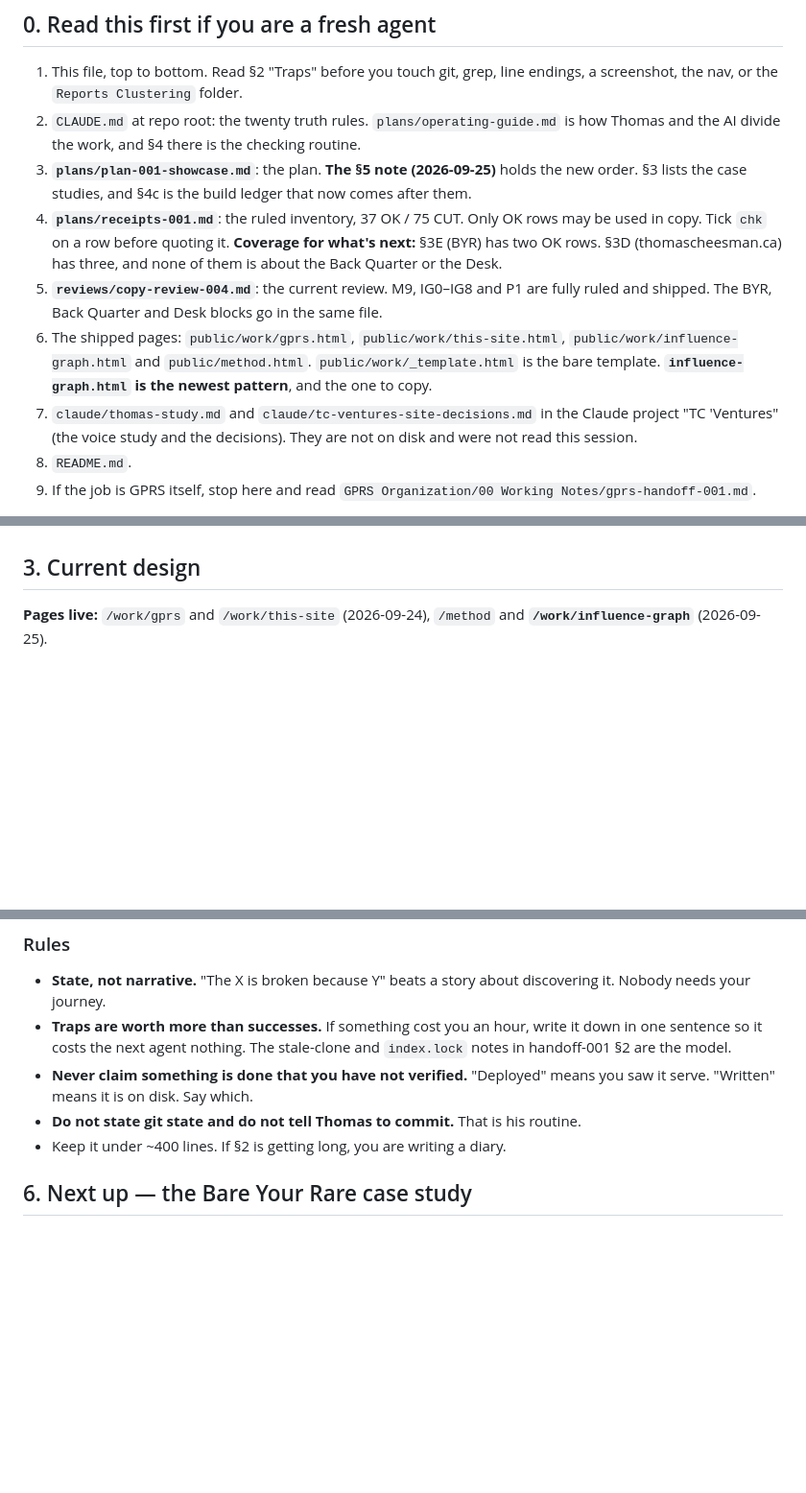
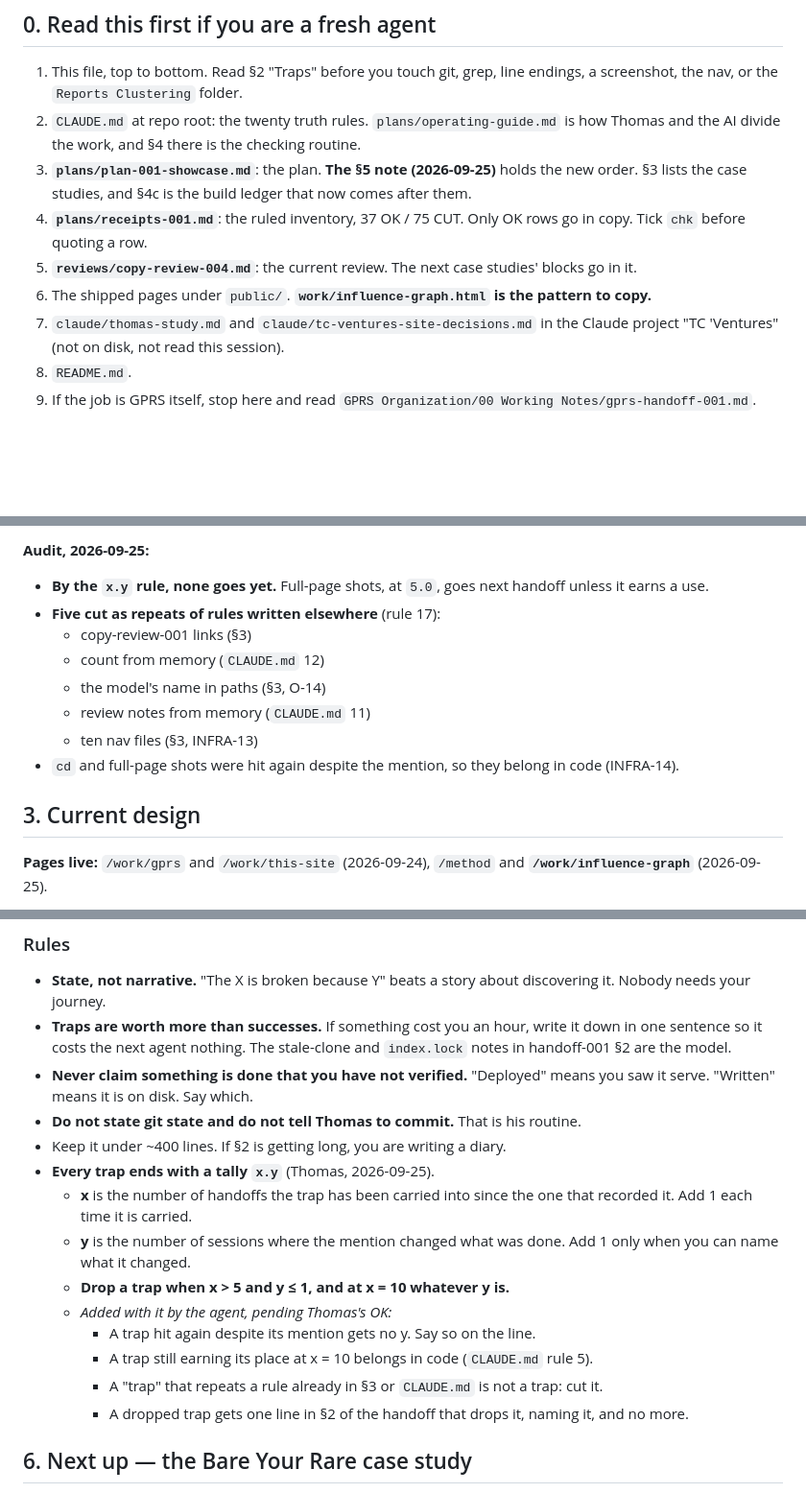
Before and after one commit to DriftingSplash9/tc-ventures-site, a Markdown page: handoff-019.md, 3 parts joined by grey strips. Shown at 96% size. Drawn GitHub-style; blank space fills up the shorter version.

```diff
--- a/handoff-019.md
+++ b/handoff-019.md
@@ -21,18 +21,12 @@ against the live site, the graph loaded live under the real CSP, and live screen
    Thomas and the AI divide the work, and §4 there is the checking routine.
 3. **`plans/plan-001-showcase.md`**: the plan. **The §5 note (2026-09-25)** holds the new order.
    §3 lists the case studies, and §4c is the build ledger that now comes after them.
-4. **`plans/receipts-001.md`**: the ruled inventory, 37 OK / 75 CUT. Only OK rows may be
-   used in copy. Tick `chk` on a row before quoting it. **Coverage for what's next:** §3E
-   (BYR) has two OK rows. §3D (thomascheesman.ca) has three, and none of them is about the
-   Back Quarter or the Desk.
-5. **`reviews/copy-review-004.md`**: the current review. M9, IG0–IG8 and P1 are fully ruled
-   and shipped. The BYR, Back Quarter and Desk blocks go in the same file.
-6. The shipped pages: `public/work/gprs.html`, `public/work/this-site.html`,
-   `public/work/influence-graph.html` and `public/method.html`. `public/work/_template.html`
-   is the bare template. **`influence-graph.html` is the newest pattern**, and the one to copy.
-7. `claude/thomas-study.md` and `claude/tc-ventures-site-decisions.md` in the Claude
-   project "TC 'Ventures" (the voice study and the decisions). They are not on disk and were
-   not read this session.
+4. **`plans/receipts-001.md`**: the ruled inventory, 37 OK / 75 CUT. Only OK rows go in copy.
+   Tick `chk` before quoting a row.
+5. **`reviews/copy-review-004.md`**: the current review. The next case studies' blocks go in it.
+6. The shipped pages under `public/`. **`work/influence-graph.html` is the pattern to copy.**
+7. `claude/thomas-study.md` and `claude/tc-ventures-site-decisions.md` in the Claude project
+   "TC 'Ventures" (not on disk, not read this session).
 8. `README.md`.
 9. If the job is GPRS itself, stop here and read `GPRS Organization/00 Working Notes/gprs-handoff-001.md`.
 
@@ -153,3 +157,14 @@ assets, deploy-on-push from GitHub. Deliberately separate from thomascheesman.ca
+**Audit, 2026-09-25:**
+- **By the `x.y` rule, none goes yet.** Full-page shots, at `5.0`, goes next handoff unless it
+  earns a use.
+- **Five cut as repeats of rules written elsewhere** (rule 17):
+  - copy-review-001 links (§3)
+  - count from memory (`CLAUDE.md` 12)
+  - the model's name in paths (§3, O-14)
+  - review notes from memory (`CLAUDE.md` 11)
+  - ten nav files (§3, INFRA-13)
+- `cd` and full-page shots were hit again despite the mention, so they belong in code
+  (INFRA-14).
 
 ## 3. Current design
 
@@ -368,6 +384,17 @@ Every handoff has these, in this order, with these numbers:
   saw it serve. "Written" means it is on disk. Say which.
 - **Do not state git state and do not tell Thomas to commit.** That is his routine.
 - Keep it under ~400 lines. If §2 is getting long, you are writing a diary.
+- **Every trap ends with a tally `x.y`** (Thomas, 2026-09-25).
+  - **x** is the number of handoffs the trap has been carried into since the one that recorded
+    it. Add 1 each time it is carried.
+  - **y** is the number of sessions where the mention changed what was done. Add 1 only when
+    you can name what it changed.
+  - **Drop a trap when x > 5 and y ≤ 1, and at x = 10 whatever y is.**
+  - *Added with it by the agent, pending Thomas's OK:*
+    - A trap hit again despite its mention gets no y. Say so on the line.
+    - A trap still earning its place at x = 10 belongs in code (`CLAUDE.md` rule 5).
+    - A "trap" that repeats a rule already in §3 or `CLAUDE.md` is not a trap: cut it.
+    - A dropped trap gets one line in §2 of the handoff that drops it, naming it, and no more.
 
 ## 6. Next up — the Bare Your Rare case study
 
```
Also changed, not shown: other parts of handoff-019.md (+63 -52 lines).
